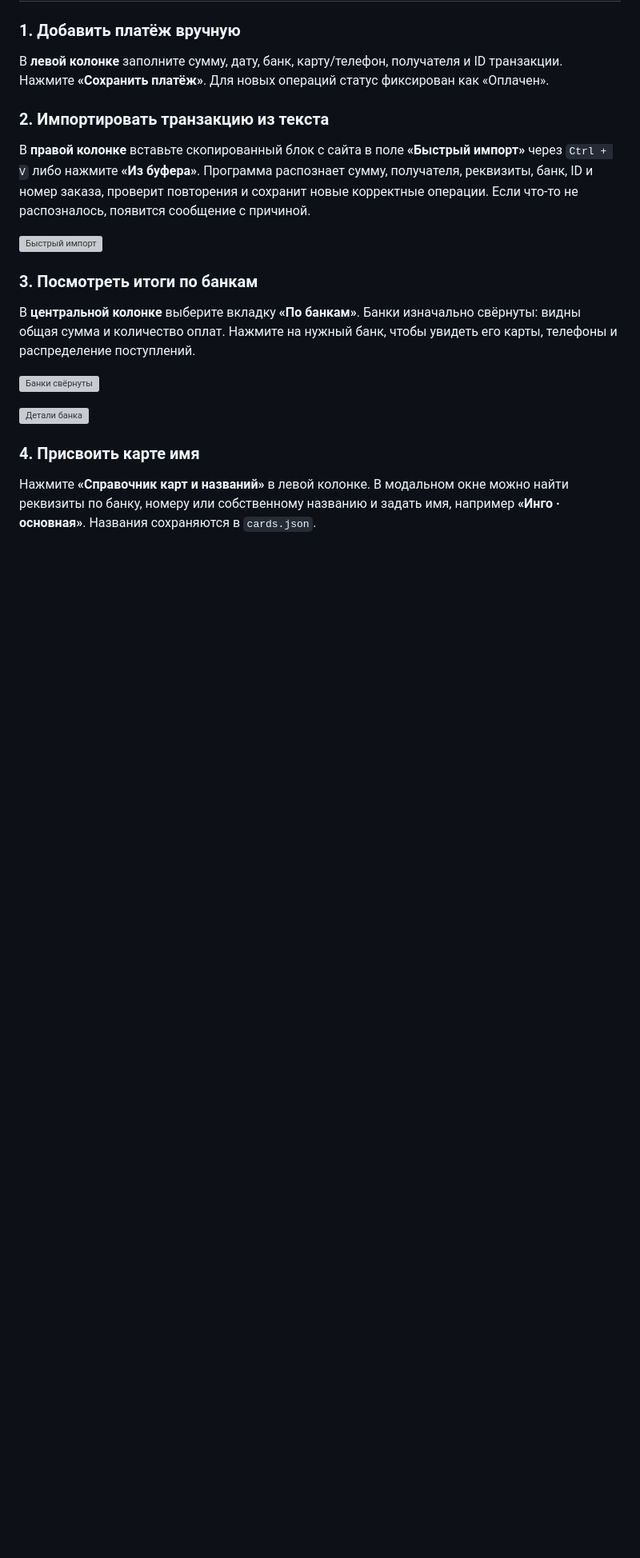
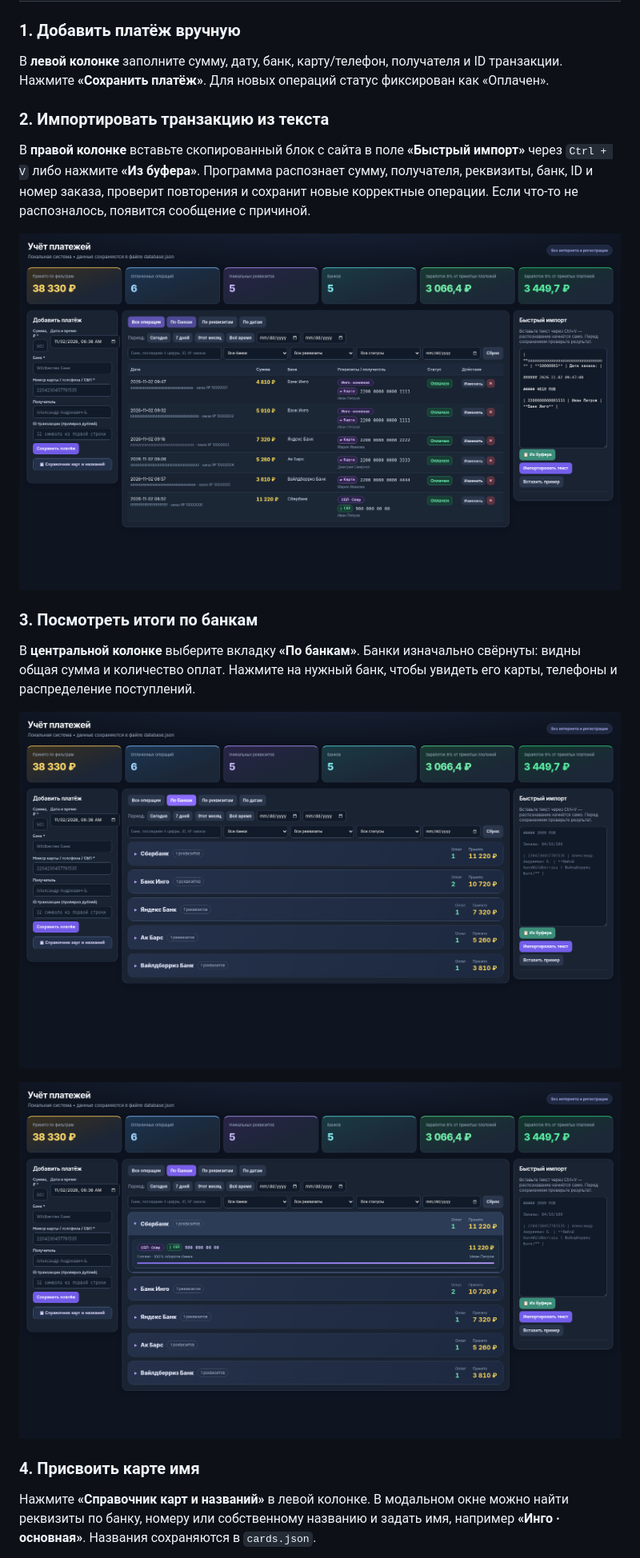
Before and after one commit to codeWithZip/MPL_Cards, a Markdown page: README.md, the part around one of its changes. Shown at 80% size. Drawn GitHub-style; pictures changed too: 02-banks-collapsed.png (added), 03-bank-details.png (added), 05-import.png (added); blank space fills up the shorter version; grey boxes are pictures that could not be loaded.

```diff
--- a/README.md
+++ b/README.md
@@ -45,15 +47,15 @@ python --version
 
 В **правой колонке** вставьте скопированный блок с сайта в поле **«Быстрый импорт»** через `Ctrl + V` либо нажмите **«Из буфера»**. Программа распознает сумму, получателя, реквизиты, банк, ID и номер заказа, проверит повторения и сохранит новые корректные операции. Если что-то не распозналось, появится сообщение с причиной.
 
-![Быстрый импорт](screenshots/05-import.png)
+![Быстрый импорт](05-import.png)
 
 ### 3. Посмотреть итоги по банкам
 
 В **центральной колонке** выберите вкладку **«По банкам»**. Банки изначально свёрнуты: видны общая сумма и количество оплат. Нажмите на нужный банк, чтобы увидеть его карты, телефоны и распределение поступлений.
 
-![Банки свёрнуты](screenshots/02-banks-collapsed.png)
+![Банки свёрнуты](02-banks-collapsed.png)
 
-![Детали банка](screenshots/03-bank-details.png)
+![Детали банка](03-bank-details.png)
 
 ### 4. Присвоить карте имя
 
```
Also changed, not shown: other parts of README.md (+5 -3 lines), 01-overview.png (added), 04-card-directory.png (added), 2 other files.
